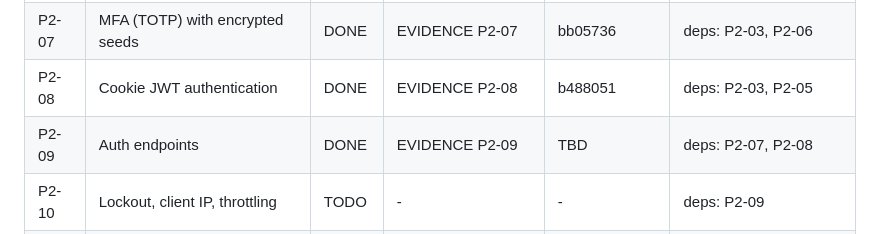
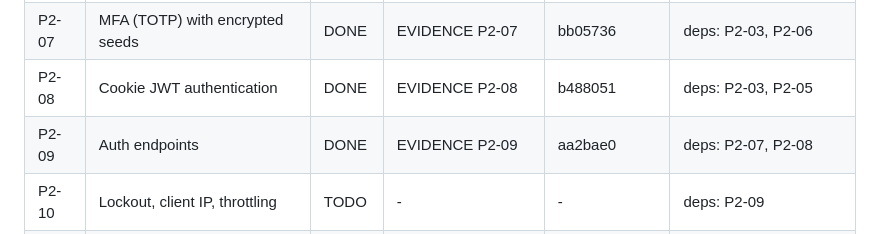
Before and after one commit to Sksahilkhan67sh/Calling-Agent, a Markdown page: docs/phase-2/PROGRESS.md, the part around the change. Drawn GitHub-style.

Commit message:
docs(phase-2): record P2-09 commit

```diff
--- a/docs/phase-2/PROGRESS.md
+++ b/docs/phase-2/PROGRESS.md
@@ -11,7 +11,7 @@
 | P2-06 | audit app (append-only) | DONE | EVIDENCE P2-06 | f023985 | deps: P2-03 |
 | P2-07 | MFA (TOTP) with encrypted seeds | DONE | EVIDENCE P2-07 | bb05736 | deps: P2-03, P2-06 |
 | P2-08 | Cookie JWT authentication | DONE | EVIDENCE P2-08 | b488051 | deps: P2-03, P2-05 |
-| P2-09 | Auth endpoints | DONE | EVIDENCE P2-09 | TBD | deps: P2-07, P2-08 |
+| P2-09 | Auth endpoints | DONE | EVIDENCE P2-09 | aa2bae0 | deps: P2-07, P2-08 |
 | P2-10 | Lockout, client IP, throttling | TODO | - | - | deps: P2-09 |
 | P2-11 | Session revocation semantics | TODO | - | - | deps: P2-09 |
 | P2-12 | Machine clients (api_client) | TODO | - | - | deps: P2-05, P2-06 |
```
